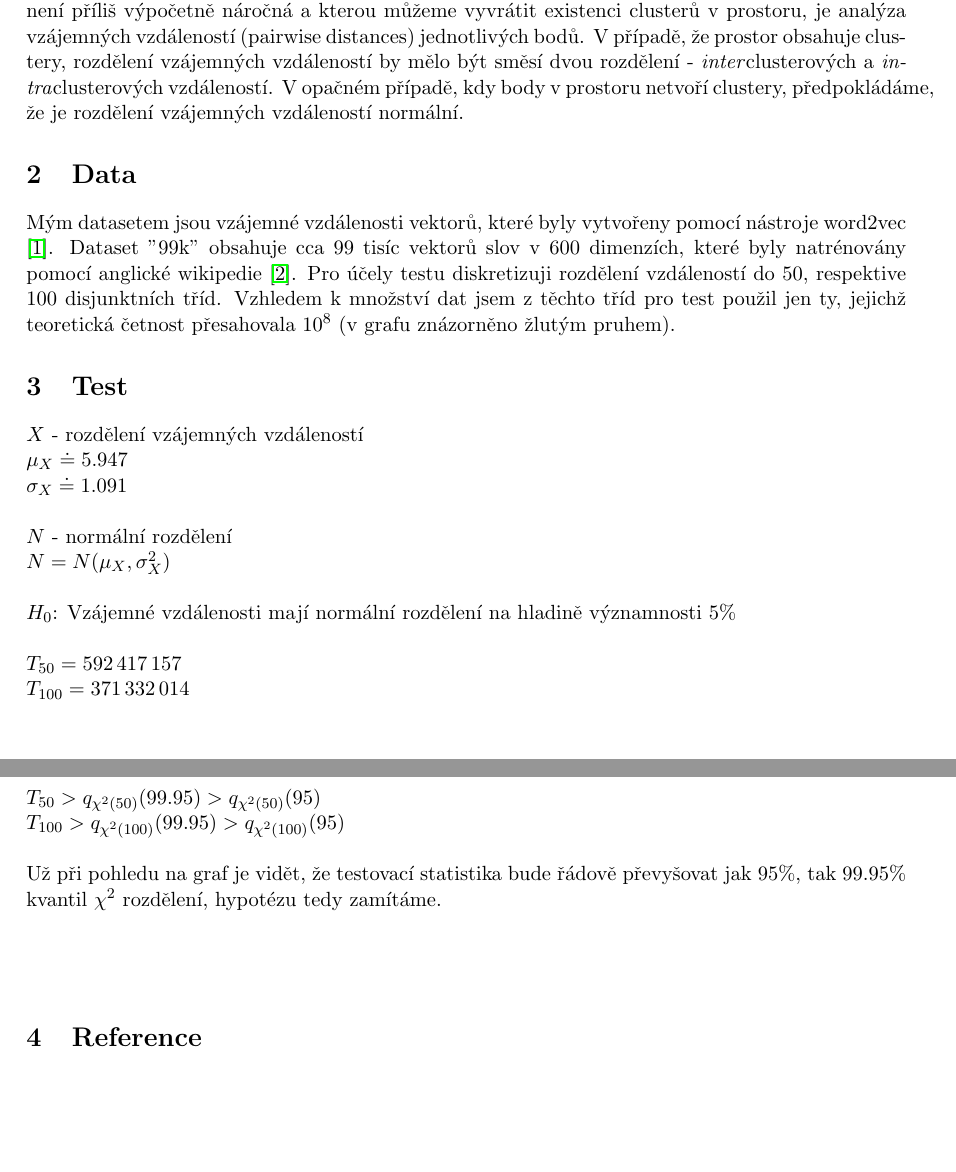
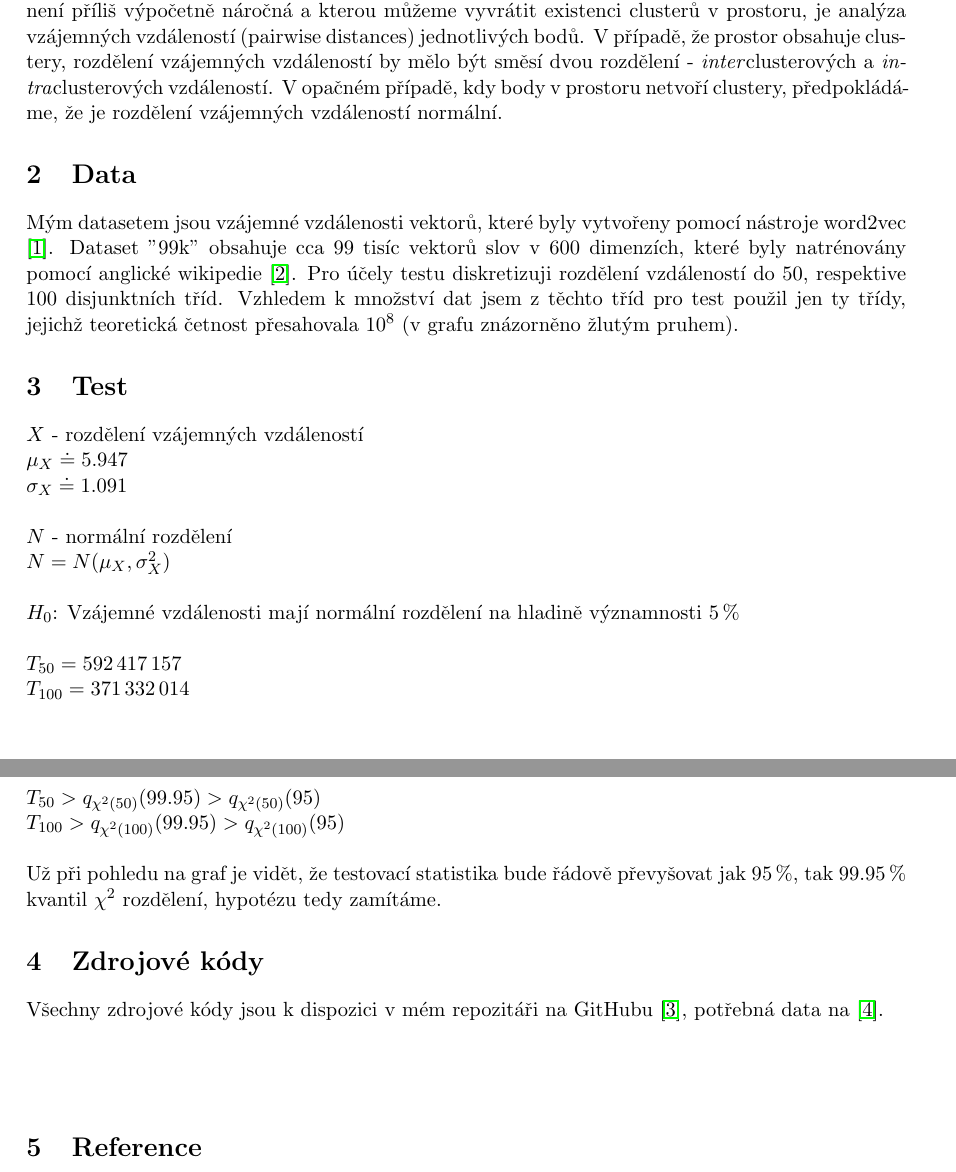
Before and after one commit to JonasAmrich/A0B01PSI-chi-squared, a LaTeX document (psi_amricjon.tex): two parts of pages 1 and 2 of 3, joined at a grey line, cut so that both start at the same text, the shorter picture padded with empty space. Compiled offline with pdfLaTeX.

Commit message:
Mentioned GitHub repo, typos

```diff
--- a/psi_amricjon.tex
+++ b/psi_amricjon.tex
@@ -10,6 +10,8 @@
 \usepackage{mathtools}
 \usepackage{titling}
 
+\usepackage{hyphenat}
+
 \setlength\parindent{0pt}
 \setlength\mathindent{0pt}
 
@@ -20,6 +22,16 @@
     \vskip0.5em}%
 }
 
+\newsavebox\MyBreakChar%
+\sbox\MyBreakChar{\hyp}% char to display the break after non char
+\makeatletter%
+\newcommand*{\BreakableChar}[1][\MyBreakChar]{%
+  \leavevmode%
+  \prw@zbreak%
+  \discretionary{\usebox#1}{}{}%
+  \prw@zbreak%
+}%
+
 \title{Analýza clusterů pomocí $\chi^2$ testu}
 \subtitle{Zápočtová práce z A0B01PSI, ČVUT FEL}
 
@@ -29,11 +41,11 @@
 \begin{document}
     \maketitle
     \section{Úvod}
-    Pro svou zápočtovou práci jsem si vybral problém, se kterým jsem se setkal v jiném projektu na ČVUT. Cílem je identifikace clusterů v daném vektorovém prostoru. Jednou z možností, která není příliš výpočetně náročná a kterou můžeme vyvrátit existenci clusterů v prostoru, je analýza vzájemných vzdáleností (pairwise distances) jednotlivých bodů. V případě, že prostor obsahuje clustery, rozdělení vzájemných vzdáleností by mělo být směsí dvou rozdělení - \textit{inter}clusterových a \textit{intra}clusterových vzdáleností. V opačném případě, kdy body v prostoru netvoří clustery, předpokládáme, že je rozdělení vzájemných vzdáleností normální.
+    Pro svou zápočtovou práci jsem si vybral problém, se kterým jsem se setkal v jiném projektu na ČVUT. Cílem je identifikace clusterů v daném vektorovém prostoru. Jednou z možností, která není příliš výpočetně náročná a kterou můžeme vyvrátit existenci clusterů v prostoru, je analýza vzájemných vzdáleností (pairwise distances) jednotlivých bodů. V případě, že prostor obsahuje clustery, rozdělení vzájemných vzdáleností by mělo být směsí dvou rozdělení - \textit{inter}clusterových a \textit{intra}clusterových vzdáleností. V opačném případě, kdy body v prostoru netvoří clustery, předpokládá\BreakableChar{}me, že je rozdělení vzájemných vzdáleností normální.
 
     \section{Data}
     Mým datasetem jsou vzájemné vzdálenosti vektorů, které byly vytvořeny pomocí nástroje word2vec \cite{mikolov2013efficient}. Dataset "99k" obsahuje cca 99 tisíc vektorů slov v 600 dimenzích, které byly natrénovány pomocí anglické wikipedie \cite{wiki}.
-    Pro účely testu diskretizuji rozdělení vzdáleností do 50, respektive 100 disjunktních tříd. Vzhledem k množství dat jsem z těchto tříd pro test použil jen ty, jejichž teoretická četnost přesahovala $10^8$ (v grafu znázorněno žlutým pruhem).
+    Pro účely testu diskretizuji rozdělení vzdáleností do 50, respektive 100 disjunktních tříd. Vzhledem k množství dat jsem z těchto tříd pro test použil jen ty třídy, jejichž teoretická četnost přesahovala $10^8$ (v grafu znázorněno žlutým pruhem).
 
     \section{Test}
 
@@ -44,7 +56,7 @@
     $N$ - normální rozdělení\\
     $N = N(\mu_X, \sigma_X^2)$\\
     \\
-    $H_0$: Vzájemné vzdálenosti mají normální rozdělení na hladině významnosti 5\%\\
+    $H_0$: Vzájemné vzdálenosti mají normální rozdělení na hladině významnosti 5\,\%\\
 
     % 50 tříd
     \begin{table}[htp]
@@ -92,7 +104,7 @@
     $T_{50} > q_{\chi^2(50)}(99.95) > q_{\chi^2(50)}(95)$\\
     $T_{100} > q_{\chi^2(100)}(99.95) > q_{\chi^2(100)}(95)$\\
     \\
-    Už při pohledu na graf je vidět, že testovací statistika bude řádově převyšovat jak 95\%, tak 99.95\% kvantil $\chi^2$ rozdělení, hypotézu tedy zamítáme.
+    Už při pohledu na graf je vidět, že testovací statistika bude řádově převyšovat jak 95\,\%, tak 99.95\,\% kvantil $\chi^2$ rozdělení, hypotézu tedy zamítáme.
 
     \begin{figure}[htp]
         \footnotesize
@@ -108,5 +120,8 @@
         \includegraphics[width=13cm]{figures/enwiki-99k-100bins.png}
     \end{figure}
 
+    \section{Zdrojové kódy}
+    Všechny zdrojové kódy jsou k dispozici v mém repozitáři na GitHubu \cite{ghrepo}, potřebná data na \cite{data}.
+
     \renewcommand\refname{\section{Reference}}
     \bibliographystyle{unsrt}
```
Also changed, not shown: bibtex/data.bib (added, +3 -0 lines), bibtex/ghrepo.bib (+1 -1 lines), psi_amricjon.pdf, psi_amricjon.tex (2 more changed lines).
